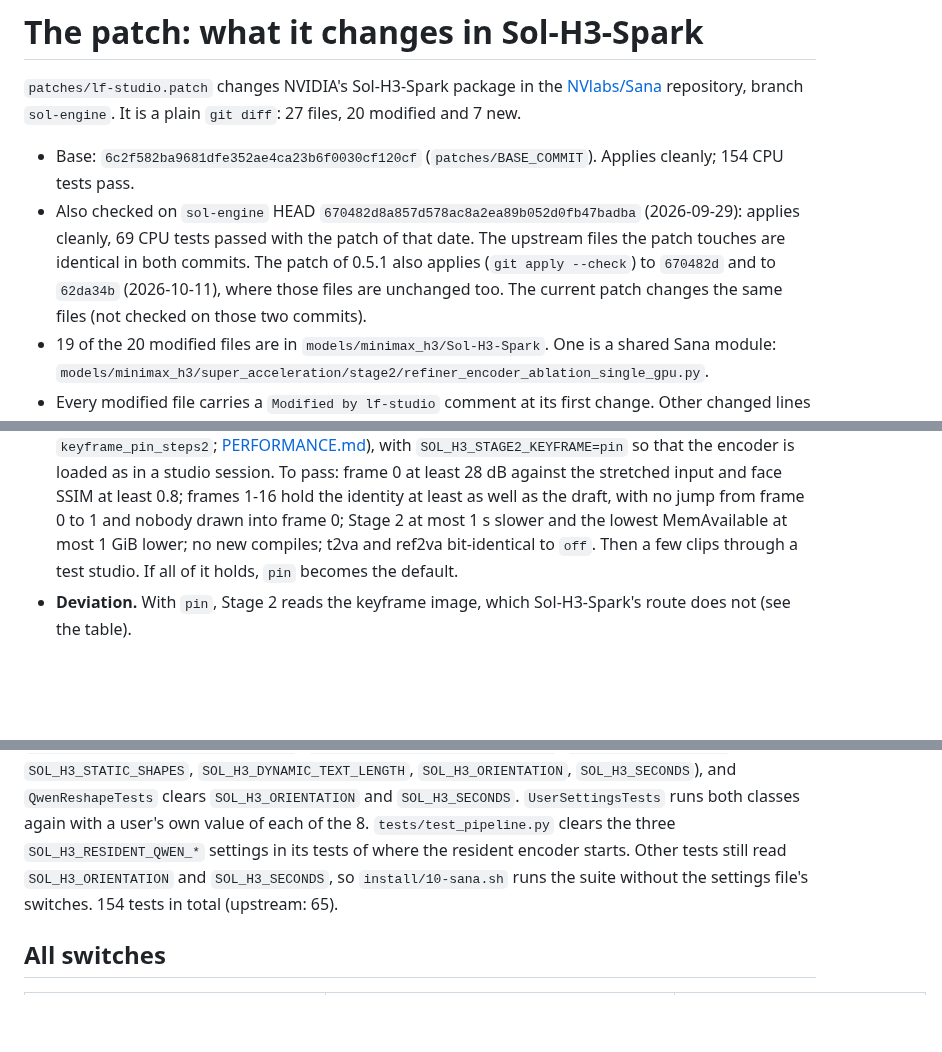
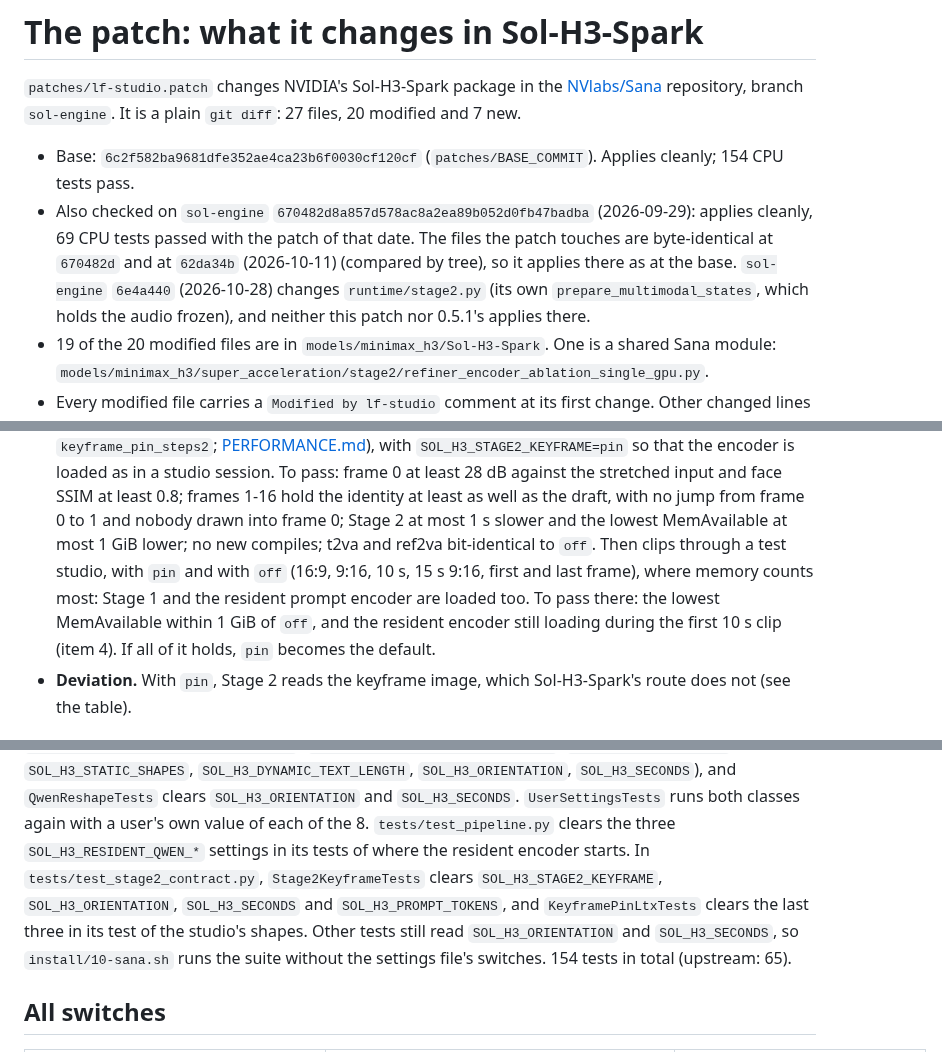
Before and after one commit to slogonomo/lf-studio, a Markdown page: docs/PATCH.md, 3 parts joined by grey strips. Drawn GitHub-style; blank space fills up the shorter version.

```diff
--- a/docs/PATCH.md
+++ b/docs/PATCH.md
@@ -5,10 +5,11 @@
 branch `sol-engine`. It is a plain `git diff`: 27 files, 20 modified and 7 new.
 
 - Base: `6c2f582ba9681dfe352ae4ca23b6f0030cf120cf` (`patches/BASE_COMMIT`). Applies cleanly; 154 CPU tests pass.
-- Also checked on `sol-engine` HEAD `670482d8a857d578ac8a2ea89b052d0fb47badba` (2026-09-29): applies cleanly,
-  69 CPU tests passed with the patch of that date. The upstream files the patch touches are identical in both commits.
-  The patch of 0.5.1 also applies (`git apply --check`) to `670482d` and to `62da34b` (2026-10-11), where those files
-  are unchanged too. The current patch changes the same files (not checked on those two commits).
+- Also checked on `sol-engine` `670482d8a857d578ac8a2ea89b052d0fb47badba` (2026-09-29): applies cleanly,
+  69 CPU tests passed with the patch of that date. The files the patch touches are byte-identical at `670482d` and at
+  `62da34b` (2026-10-11) (compared by tree), so it applies there as at the base. `sol-engine` `6e4a440` (2026-10-28)
+  changes `runtime/stage2.py` (its own `prepare_multimodal_states`, which holds the audio frozen), and neither this
+  patch nor 0.5.1's applies there.
 - 19 of the 20 modified files are in `models/minimax_h3/Sol-H3-Spark`. One is a shared Sana module:
   `models/minimax_h3/super_acceleration/stage2/refiner_encoder_ablation_single_gpu.py`.
 - Every modified file carries a `Modified by lf-studio` comment at its first change. Other changed lines are
@@ -703,8 +704,10 @@ and identity are unchanged, and the image is 5-11% sharper.
   the encoder is loaded as in a studio session. To pass: frame 0 at least 28 dB against the stretched input and face
   SSIM at least 0.8; frames 1-16 hold the identity at least as well as the draft, with no jump from frame 0 to 1 and
   nobody drawn into frame 0; Stage 2 at most 1 s slower and the lowest MemAvailable at most 1 GiB lower; no new
-  compiles; t2va and ref2va bit-identical to `off`. Then a few clips through a test studio. If all of it holds, `pin`
-  becomes the default.
+  compiles; t2va and ref2va bit-identical to `off`. Then clips through a test studio, with `pin` and with `off`
+  (16:9, 9:16, 10 s, 15 s 9:16, first and last frame), where memory counts most: Stage 1 and the resident prompt
+  encoder are loaded too. To pass there: the lowest MemAvailable within 1 GiB of `off`, and the resident encoder still
+  loading during the first 10 s clip (item 4). If all of it holds, `pin` becomes the default.
 - **Deviation.** With `pin`, Stage 2 reads the keyframe image, which Sol-H3-Spark's route does not (see the table).
 
 ### 20. Tests
@@ -757,7 +760,9 @@ Settings: `PipelineReshapeTests` clears the 8 settings it reads (`SOL_H3_RESIDEN
 `SOL_H3_STATIC_SHAPES`, `SOL_H3_DYNAMIC_TEXT_LENGTH`, `SOL_H3_ORIENTATION`, `SOL_H3_SECONDS`), and `QwenReshapeTests`
 clears `SOL_H3_ORIENTATION` and `SOL_H3_SECONDS`. `UserSettingsTests` runs both classes again with a user's own value
 of each of the 8. `tests/test_pipeline.py` clears the three `SOL_H3_RESIDENT_QWEN_*` settings in its tests of where
-the resident encoder starts. Other tests still read `SOL_H3_ORIENTATION` and `SOL_H3_SECONDS`, so
+the resident encoder starts. In `tests/test_stage2_contract.py`, `Stage2KeyframeTests` clears `SOL_H3_STAGE2_KEYFRAME`,
+`SOL_H3_ORIENTATION`, `SOL_H3_SECONDS` and `SOL_H3_PROMPT_TOKENS`, and `KeyframePinLtxTests` clears the last three in
+its test of the studio's shapes. Other tests still read `SOL_H3_ORIENTATION` and `SOL_H3_SECONDS`, so
 `install/10-sana.sh` runs the suite without the settings file's switches. 154 tests in total (upstream: 65).
 
 ## All switches
```
Also changed, not shown: docs/RTX5090.md (+11 -7 lines).
